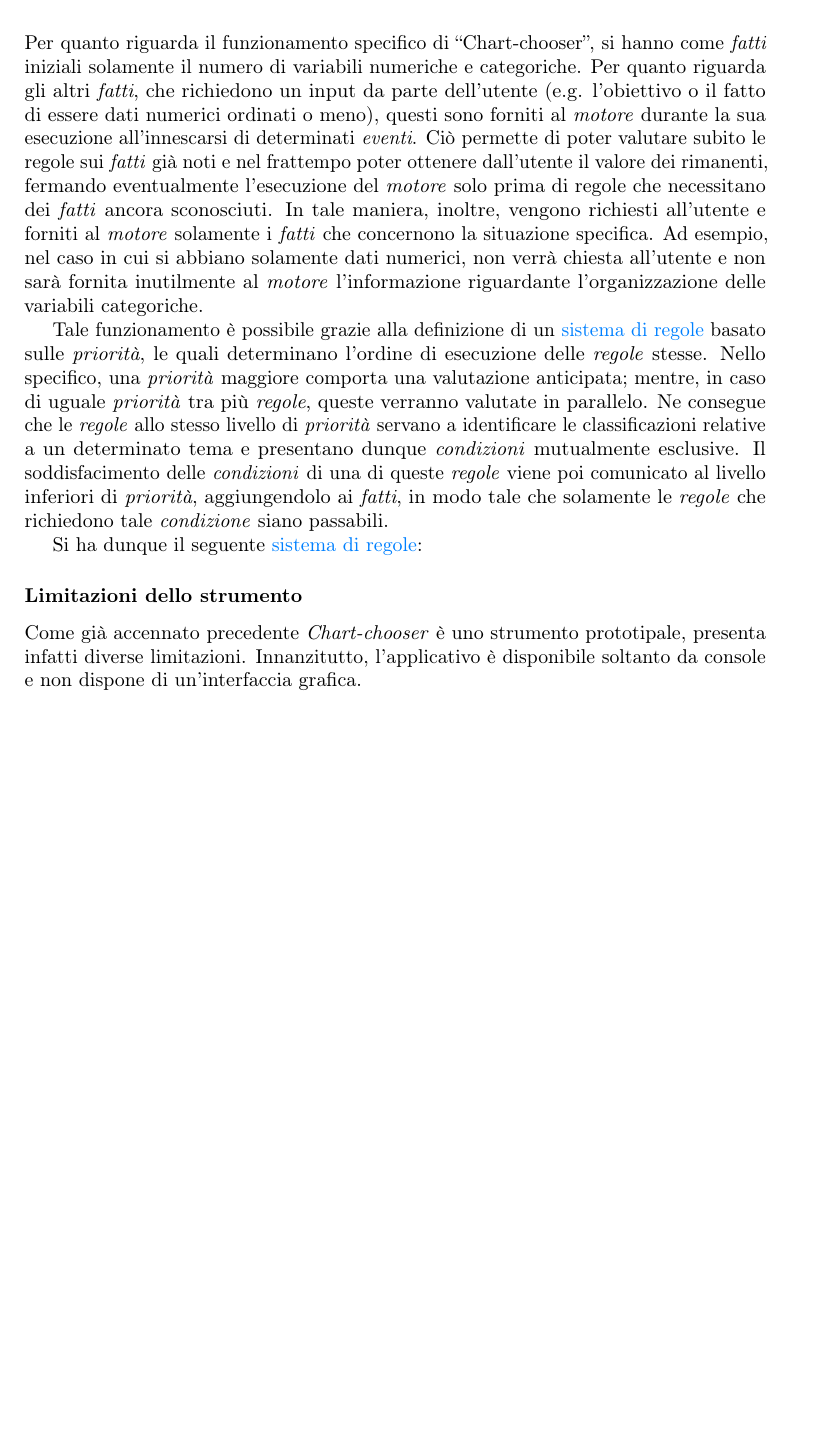
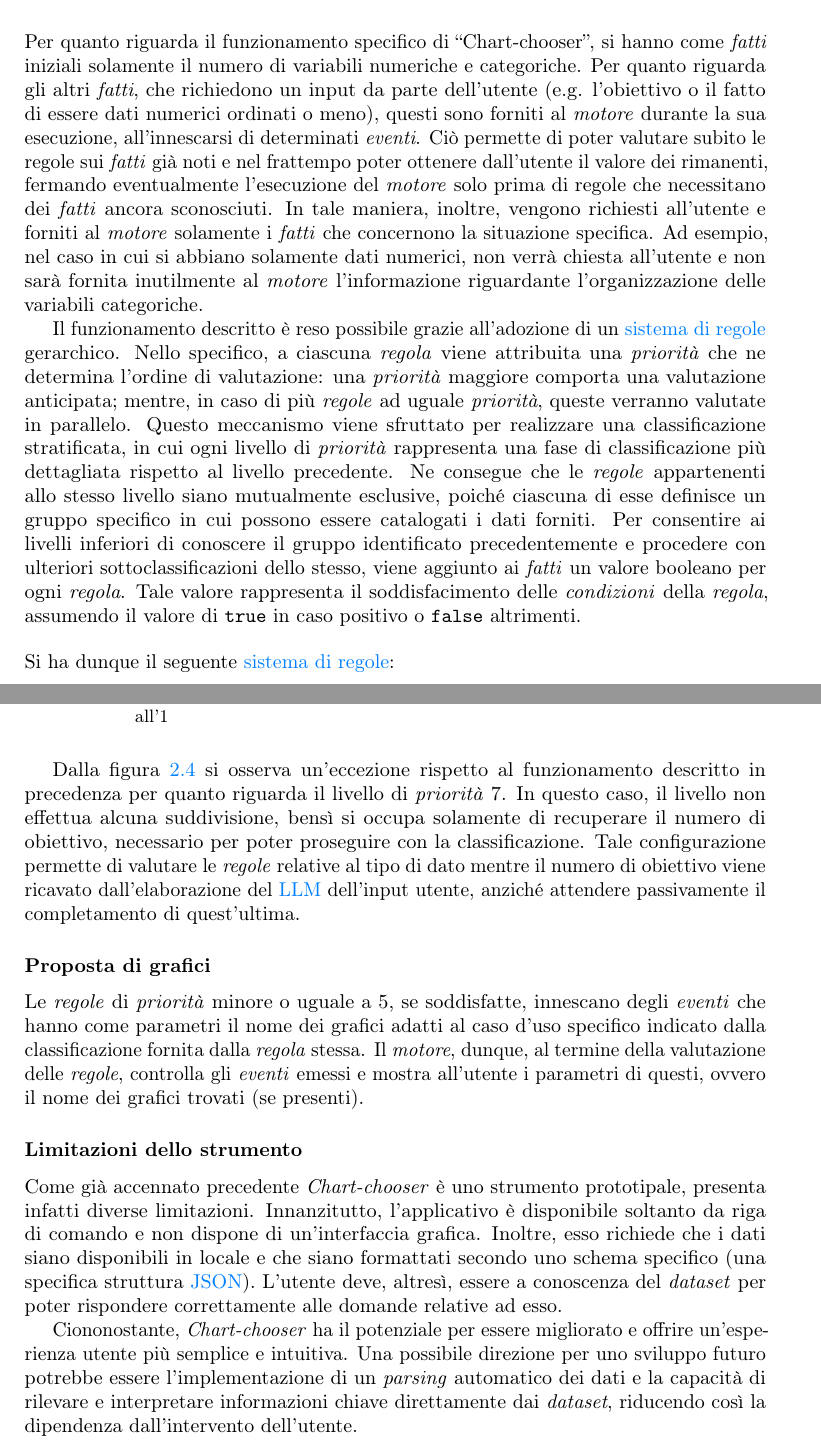
Before and after one commit to jeskarr/thesis, a LaTeX thesis (thesis.tex, which reads chapters/studio_data_viz.tex): part of page 21 of 38 before the commit and two parts of pages 21 and 22 of 39 after it, the two joined at a grey line, cut so that both start at the same text, the shorter picture padded with empty space. Compiled offline with pdfLaTeX.

Commit message:
Finito all'incirca dataviz

```diff
--- a/chapters/studio_data_viz.tex
+++ b/chapters/studio_data_viz.tex
@@ -365,14 +365,18 @@ il che le rende più leggibili dall'uomo e facili da mantenere.
 \bigskip
 \noindent Per quanto riguarda il funzionamento specifico di ``Chart-chooser'', si hanno come \emph{fatti} iniziali solamente il numero di variabili numeriche e categoriche.
 Per quanto riguarda gli altri \emph{fatti}, che richiedono un input da parte dell'utente (e.g. l'obiettivo o il fatto di essere dati numerici ordinati o meno), questi sono
-forniti al \emph{motore} durante la sua esecuzione all'innescarsi di determinati \emph{eventi}.
+forniti al \emph{motore} durante la sua esecuzione, all'innescarsi di determinati \emph{eventi}.
 Ciò permette di poter valutare subito le regole sui \emph{fatti} già noti e nel frattempo poter ottenere dall'utente il valore dei rimanenti, fermando eventualmente l'esecuzione del \emph{motore} solo
 prima di regole che necessitano dei \emph{fatti} ancora sconosciuti. % TODO: ottenere come promise?
 In tale maniera, inoltre, vengono richiesti all'utente e forniti al \emph{motore} solamente i \emph{fatti} che concernono la situazione specifica. Ad esempio, nel caso in cui si abbiano solamente dati numerici,
 non verrà chiesta all'utente e non sarà fornita inutilmente al \emph{motore} l'informazione riguardante l'organizzazione delle variabili categoriche.
 
-Tale funzionamento è possibile grazie alla definizione di un \gls{sistemadiregoleg} basato sulle \emph{priorità}, le quali determinano l'ordine di esecuzione delle \emph{regole} stesse.
-Nello specifico, una \emph{priorità} maggiore comporta una valutazione anticipata; mentre, in caso di uguale \emph{priorità} tra più \emph{regole}, queste verranno valutate in parallelo.
-Ne consegue che le \emph{regole} allo stesso livello di \emph{priorità} servano a identificare le classificazioni relative a un determinato tema e presentano dunque \emph{condizioni} mutualmente esclusive.
-Il soddisfacimento delle \emph{condizioni} di una di queste \emph{regole} viene poi comunicato al livello inferiori di \emph{priorità}, aggiungendolo ai \emph{fatti}, in modo tale che solamente le \emph{regole} che richiedono
-tale \emph{condizione} siano passabili.
+Il funzionamento descritto è reso possibile grazie all'adozione di un \gls{sistemadiregoleg} gerarchico. Nello specifico, a ciascuna \emph{regola} viene attribuita una \emph{priorità} che ne determina l'ordine di valutazione:
+una \emph{priorità} maggiore comporta una valutazione anticipata; mentre, in caso di più \emph{regole} ad uguale \emph{priorità}, queste verranno valutate in parallelo.
+Questo meccanismo viene sfruttato per realizzare una classificazione stratificata, in cui ogni livello di \emph{priorità} rappresenta una fase di classificazione più dettagliata rispetto al livello precedente.
+Ne consegue che le \emph{regole} appartenenti allo stesso livello siano mutualmente esclusive, poiché ciascuna di esse definisce un gruppo specifico in cui possono essere catalogati i dati forniti.
+Per consentire ai livelli inferiori di conoscere il gruppo identificato precedentemente e procedere con ulteriori sottoclassificazioni dello stesso, viene aggiunto ai \emph{fatti} un valore booleano per ogni \emph{regola}.
+Tale valore rappresenta il soddisfacimento delle \emph{condizioni} della \emph{regola}, assumendo il valore di \texttt{true} in caso positivo o \texttt{false} altrimenti.
+
+\bigskip
+\noindent Si ha dunque il seguente \gls{sistemadiregoleg}:
@@ -379,19 +393,27 @@ tale \emph{condizione} siano passabili.
+    \caption{Sistema gerarchico di priorità per le regole di \emph{Chart-chooser} - priorità dalla 10 all'1}
+    \label{fig:rules_pt2}
+\end{figure}
+
+Dalla figura \ref{fig:rules_pt2} si osserva un'eccezione rispetto al funzionamento descritto in precedenza per quanto riguarda il livello di \emph{priorità} 7. In questo caso, il livello non effettua alcuna suddivisione,
+bensì si occupa solamente di recuperare il numero di obiettivo, necessario per poter proseguire con la classificazione. Tale configurazione permette di valutare le \emph{regole} relative al tipo di dato mentre
+il numero di obiettivo viene ricavato dall'elaborazione del \gls{llm} dell'input utente, anziché attendere passivamente il completamento di quest'ultima.
 
 
-Si ha dunque il seguente \gls{sistemadiregoleg}:
-%TODO: albero regole
+\subsubsection{Proposta di grafici}
+Le \emph{regole} di \emph{priorità} minore o uguale a 5, se soddisfatte, innescano degli \emph{eventi} che hanno come parametri il nome dei grafici adatti al caso d'uso specifico indicato dalla classificazione fornita dalla \emph{regola} stessa.
+Il \emph{motore}, dunque, al termine della valutazione delle \emph {regole}, controlla gli \emph{eventi} emessi e mostra all'utente i parametri di questi, ovvero il nome dei grafici trovati (se presenti).
 
+%Dopo un attento studio dei grafici e metodi di classificazioni trovati.
+%TODO inserire fonti? tecnologie usate js?
 
-
-%\subsubsection{Proposta di grafici}
-%Dopo un attento studio dei grafici e metodi di classificazioni trovati.
-%TODO inserire fonti, capire cosa scrivere
-
-%Tecnologie utilizzate
 
 \subsubsection{Limitazioni dello strumento}
 Come già accennato precedente \emph{Chart-chooser} è uno strumento prototipale, presenta infatti diverse limitazioni.
-Innanzitutto, l'applicativo è disponibile soltanto da console e non dispone di un'interfaccia grafica.
-%TODO: numerici categorici boh date, presuppone conoscenza dell'utente sul set di dati (essendo che chiedo domande)
-%file disponibile in locale e di tipo json costruito in un certo modo
-%TODO: per un futuro approfondire parsing dati
+Innanzitutto, l'applicativo è disponibile soltanto da riga di comando e non dispone di un'interfaccia grafica.
+Inoltre, esso richiede che i dati siano disponibili in locale e che siano formattati secondo uno schema specifico
+(una specifica struttura \gls{jsong}).
+L'utente deve, altresì, essere a conoscenza del \emph{dataset} per poter rispondere correttamente alle domande relative ad esso.
+
+Ciononostante, \emph{Chart-chooser} ha il potenziale per essere migliorato e offrire un'esperienza utente più semplice e intuitiva.
+Una possibile direzione per uno sviluppo futuro potrebbe essere l'implementazione di un \emph{parsing} automatico dei dati e la capacità di
+rilevare e interpretare informazioni chiave direttamente dai \emph{dataset}, riducendo così la dipendenza dall'intervento dell'utente.
```
Also changed, not shown: appendix/glossary-entries.tex (+7 -0 lines), config/packages.tex (+2 -0 lines), images/data-viz/rules.png (added), images/data-viz/rules_pt1.png (added), images/data-viz/rules_pt2.png (added), chapters/studio_data_viz.tex (16 more changed lines), 1 other file.
